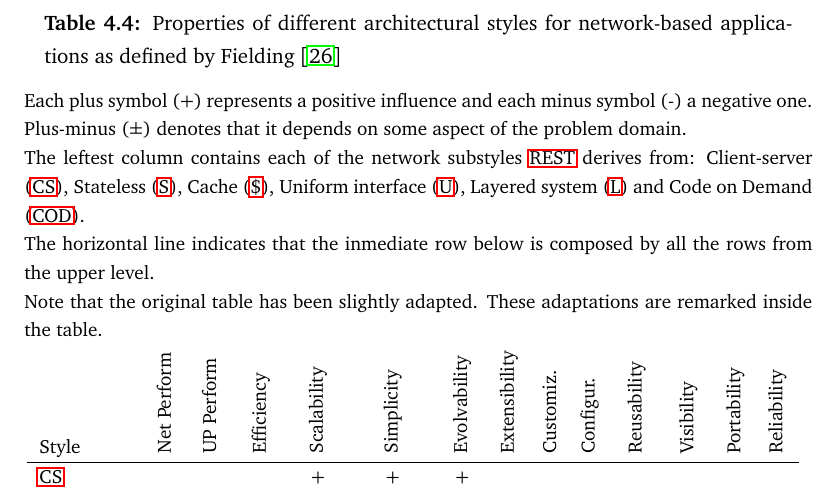
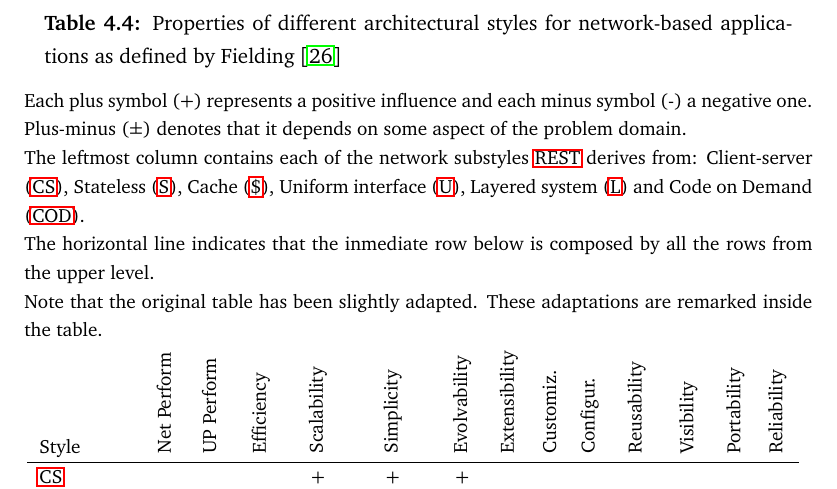
Before and after one commit to gomezgoiri/dissertation, a LaTeX thesis (dissertation.tex, which reads 4_tsc/tables/network_properties.tex): part of page 82 of 188, cut so that both start at the same text. Compiled offline with pdfLaTeX.

Commit message:
It's "Leftmost"! :-P

```diff
--- a/4_tsc/tables/network_properties.tex
+++ b/4_tsc/tables/network_properties.tex
@@ -2,7 +2,7 @@
   Each plus symbol (+) represents a positive influence and each minus symbol (-) a negative one.
   Plus-minus (±) denotes that it depends on some aspect of the problem domain.
 
-  The leftest column contains each of the network substyles \acs{rest} derives from:
+  The leftmost column contains each of the network substyles \acs{rest} derives from:
   \acf{restcs}, \acf{rests}, \acf{restcache}, \acf{restu}, \acf{restl} and \acf{restcod}.
 
   The horizontal line indicates that the inmediate row below is composed by all the rows from the upper level.
```
